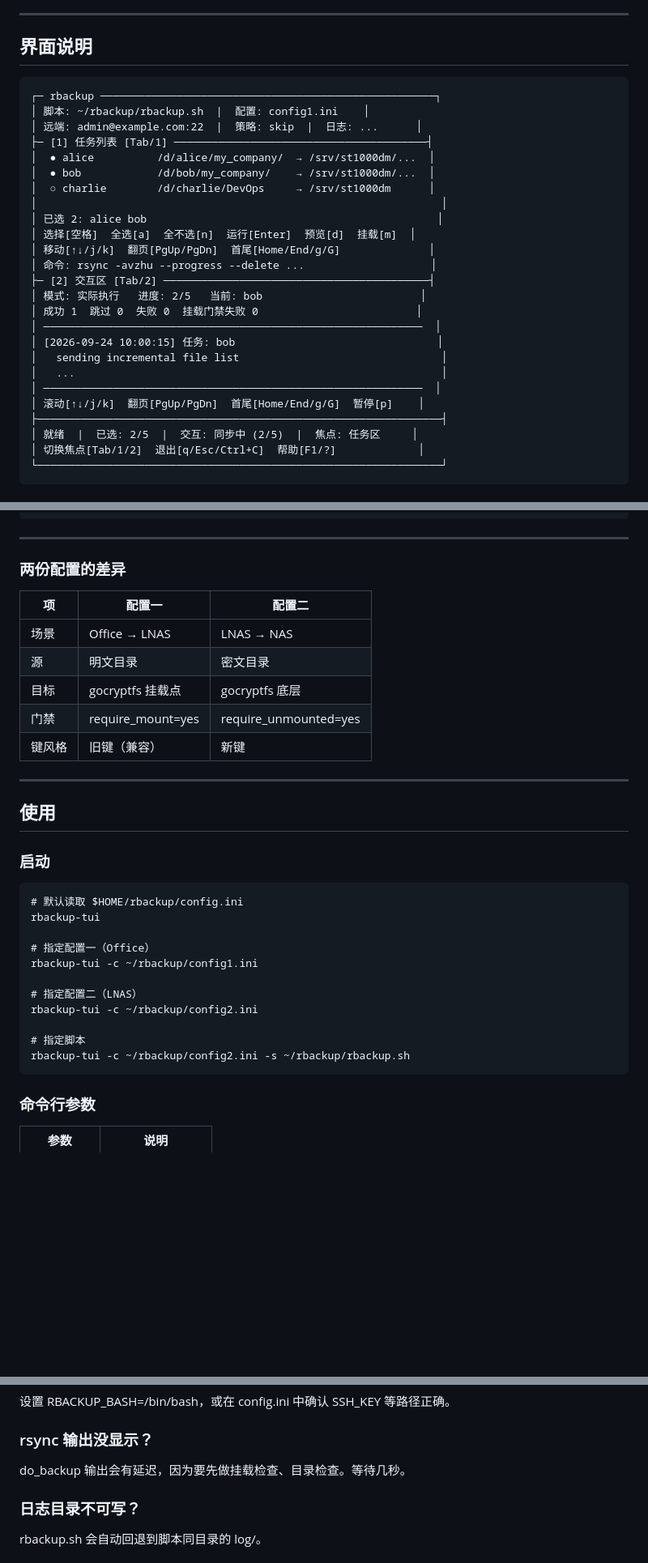
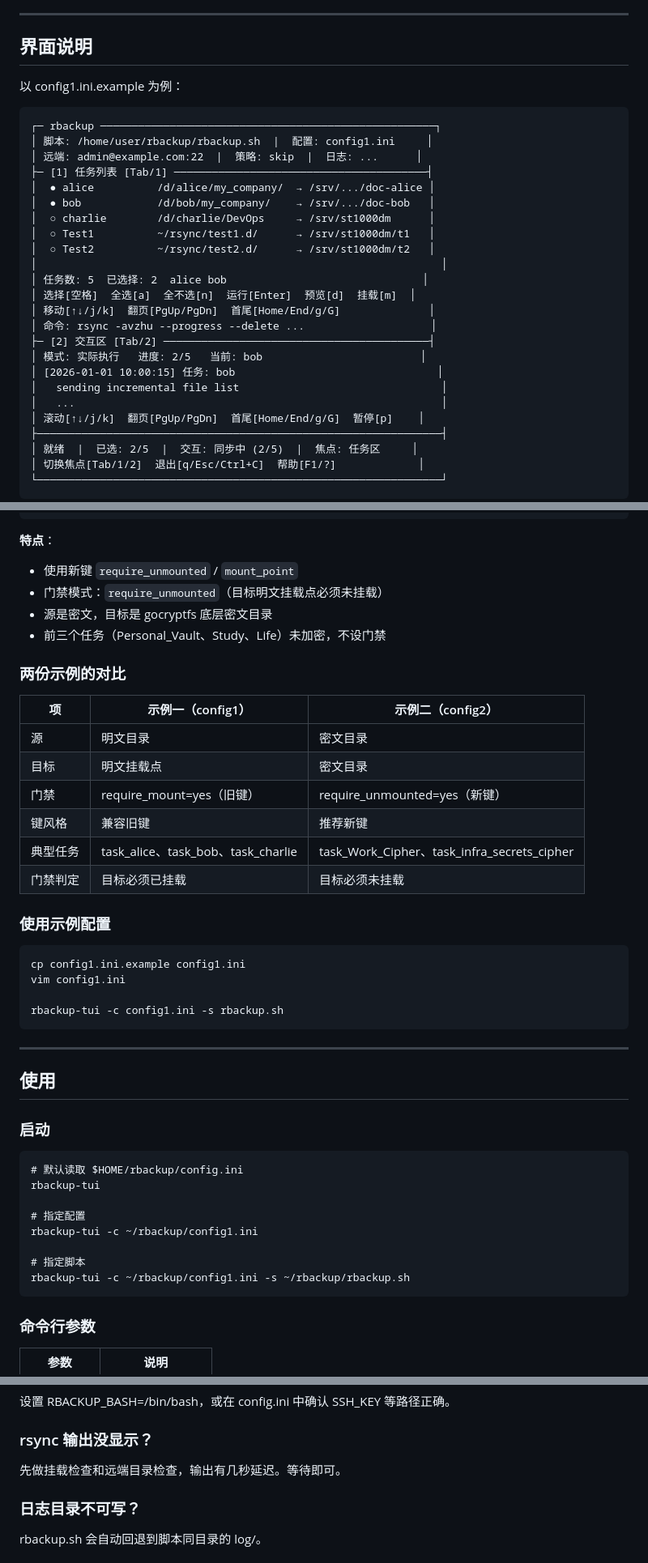
Before and after one commit to lockejet/rbackup-tui, a Markdown page: README.md, 3 parts joined by grey strips. Shown at 81% size. Drawn GitHub-style; blank space fills up the shorter version.

```diff
--- a/README.md
+++ b/README.md
@@ -49,26 +45,27 @@ rbackup.sh 的终端用户界面（TUI），用于管理和执行多任务 rsync
 
 ## 界面说明
 
+以 config1.ini.example 为例：
+
     ┌─ rbackup ─────────────────────────────────────────────────────┐
-    │ 脚本: ~/rbackup/rbackup.sh  |  配置: config1.ini    │
+    │ 脚本: /home/user/rbackup/rbackup.sh  |  配置: config1.ini     │
     │ 远端: admin@example.com:22  |  策略: skip  |  日志: ...      │
     ├─ [1] 任务列表 [Tab/1] ────────────────────────────────────────┤
-    │  ● alice          /d/alice/my_company/  → /srv/st1000dm/...  │
-    │  ● bob            /d/bob/my_company/    → /srv/st1000dm/...  │
+    │  ● alice          /d/alice/my_company/  → /srv/.../doc-alice │
+    │  ● bob            /d/bob/my_company/    → /srv/.../doc-bob   │
     │  ○ charlie        /d/charlie/DevOps     → /srv/st1000dm      │
+    │  ○ Test1          ~/rsync/test1.d/      → /srv/st1000dm/t1   │
+    │  ○ Test2          ~/rsync/test2.d/      → /srv/st1000dm/t2   │
     │                                                                │
-    │ 已选 2: alice bob                                              │
+    │ 任务数: 5  已选择: 2  alice bob                               │
     │ 选择[空格]  全选[a]  全不选[n]  运行[Enter]  预览[d]  挂载[m]  │
     │ 移动[↑↓/j/k]  翻页[PgUp/PgDn]  首尾[Home/End/g/G]              │
     │ 命令: rsync -avzhu --progress --delete ...                    │
     ├─ [2] 交互区 [Tab/2] ──────────────────────────────────────────┤
     │ 模式: 实际执行   进度: 2/5   当前: bob                         │
-    │ 成功 1  跳过 0  失败 0  挂载门禁失败 0                         │
-    │ ────────────────────────────────────────────────────────────  │
-    │ [2026-09-24 10:00:15] 任务: bob                                │
+    │ [2026-01-01 10:00:15] 任务: bob                                │
     │   sending incremental file list                                │
     │   ...                                                          │
-    │ ────────────────────────────────────────────────────────────  │
     │ 滚动[↑↓/j/k]  翻页[PgUp/PgDn]  首尾[Home/End/g/G]  暂停[p]    │
     ├────────────────────────────────────────────────────────────────┤
     │ 就绪  |  已选: 2/5  |  交互: 同步中 (2/5)  |  焦点: 任务区     │
@@ -306,17 +297,30 @@ MOUNT_POLICY 取值：
     mount_point=/mnt/wd4000g/Work
     mount_fstype=fuse.gocryptfs
 
----
+**特点**：
 
-### 两份配置的差异
+- 使用新键 `require_unmounted` / `mount_point`
+- 门禁模式：`require_unmounted`（目标明文挂载点必须未挂载）
+- 源是密文，目标是 gocryptfs 底层密文目录
+- 前三个任务（Personal_Vault、Study、Life）未加密，不设门禁
 
-| 项 | 配置一 | 配置二 |
+### 两份示例的对比
+
+| 项 | 示例一（config1） | 示例二（config2） |
 |---|---|---|
-| 场景 | Office → LNAS | LNAS → NAS |
 | 源 | 明文目录 | 密文目录 |
-| 目标 | gocryptfs 挂载点 | gocryptfs 底层 |
-| 门禁 | require_mount=yes | require_unmounted=yes |
-| 键风格 | 旧键（兼容） | 新键 |
+| 目标 | 明文挂载点 | 密文目录 |
+| 门禁 | require_mount=yes（旧键） | require_unmounted=yes（新键） |
+| 键风格 | 兼容旧键 | 推荐新键 |
+| 典型任务 | task_alice、task_bob、task_charlie | task_Work_Cipher、task_infra_secrets_cipher |
+| 门禁判定 | 目标必须已挂载 | 目标必须未挂载 |
+
+### 使用示例配置
+
+    cp config1.ini.example config1.ini
+    vim config1.ini
+
+    rbackup-tui -c config1.ini -s rbackup.sh
 
 ---
 
@@ -327,14 +331,11 @@ MOUNT_POLICY 取值：
     # 默认读取 $HOME/rbackup/config.ini
     rbackup-tui
 
-    # 指定配置一（Office）
+    # 指定配置
     rbackup-tui -c ~/rbackup/config1.ini
 
-    # 指定配置二（LNAS）
-    rbackup-tui -c ~/rbackup/config2.ini
-
     # 指定脚本
-    rbackup-tui -c ~/rbackup/config2.ini -s ~/rbackup/rbackup.sh
+    rbackup-tui -c ~/rbackup/config1.ini -s ~/rbackup/rbackup.sh
 
 ### 命令行参数
 
@@ -512,7 +519,7 @@ MSYS2 + winpty 会吞掉 ESC。使用 q 或 Ctrl+C。
 
 ### rsync 输出没显示？
 
-do_backup 输出会有延迟，因为要先做挂载检查、目录检查。等待几秒。
+先做挂载检查和远端目录检查，输出有几秒延迟。等待即可。
 
 ### 日志目录不可写？
 
```
Also changed, not shown: other parts of README.md (+36 -37 lines).
